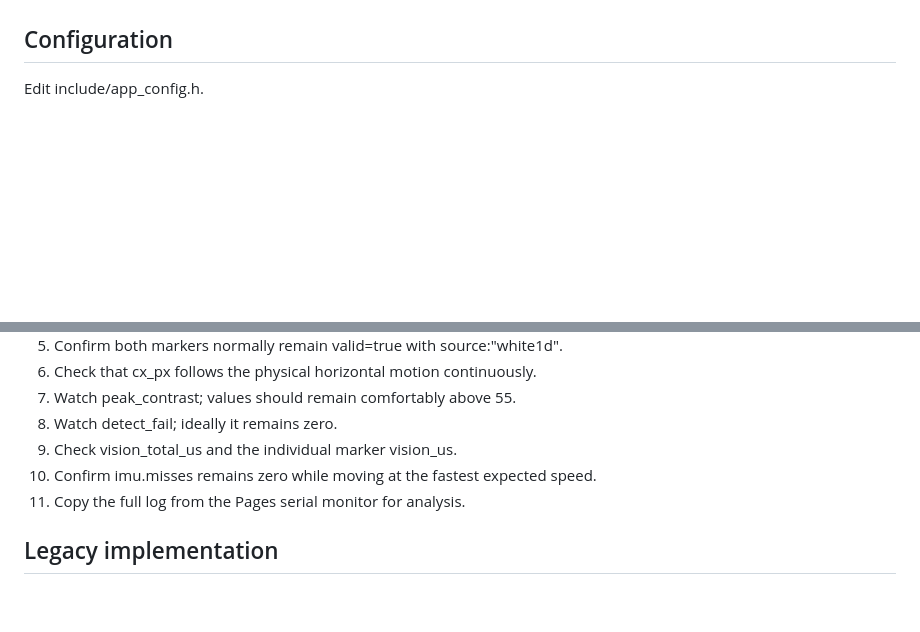
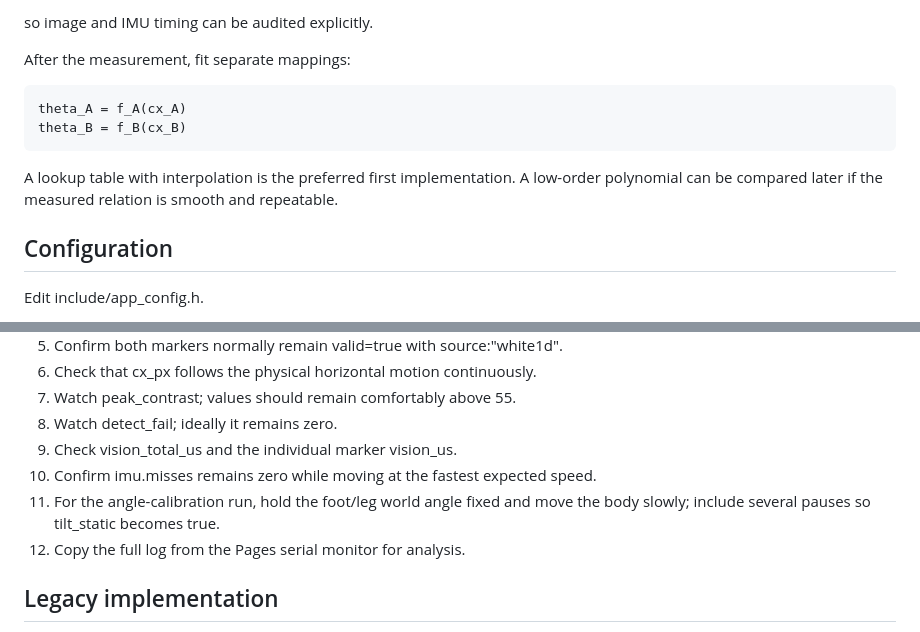
Before and after one commit to temesotejam/atoms3r-visual-pose-tracker, a Markdown page: README.md, 2 parts joined by grey strips. GitHub-like rendering; blank space fills up the shorter version.

```diff
--- a/README.md
+++ b/README.md
@@ -102,3 +164,13 @@ For the current mechanism, **cx_px is the primary visual measurement**.
+so image and IMU timing can be audited explicitly.
+
+After the measurement, fit separate mappings:
+
+    theta_A = f_A(cx_A)
+    theta_B = f_B(cx_B)
+
+A lookup table with interpolation is the preferred first implementation. A
+low-order polynomial can be compared later if the measured relation is smooth
+and repeatable.
 
 ## Configuration
 
@@ -156,7 +228,9 @@ No previous camera frame is copied or retained by the tracker.
 8. Watch detect_fail; ideally it remains zero.
 9. Check vision_total_us and the individual marker vision_us.
 10. Confirm imu.misses remains zero while moving at the fastest expected speed.
-11. Copy the full log from the Pages serial monitor for analysis.
+11. For the angle-calibration run, hold the foot/leg world angle fixed and move
+    the body slowly; include several pauses so tilt_static becomes true.
+12. Copy the full log from the Pages serial monitor for analysis.
 
 ## Legacy implementation
 
```
Also changed, not shown: other parts of README.md (+62 -0 lines).
